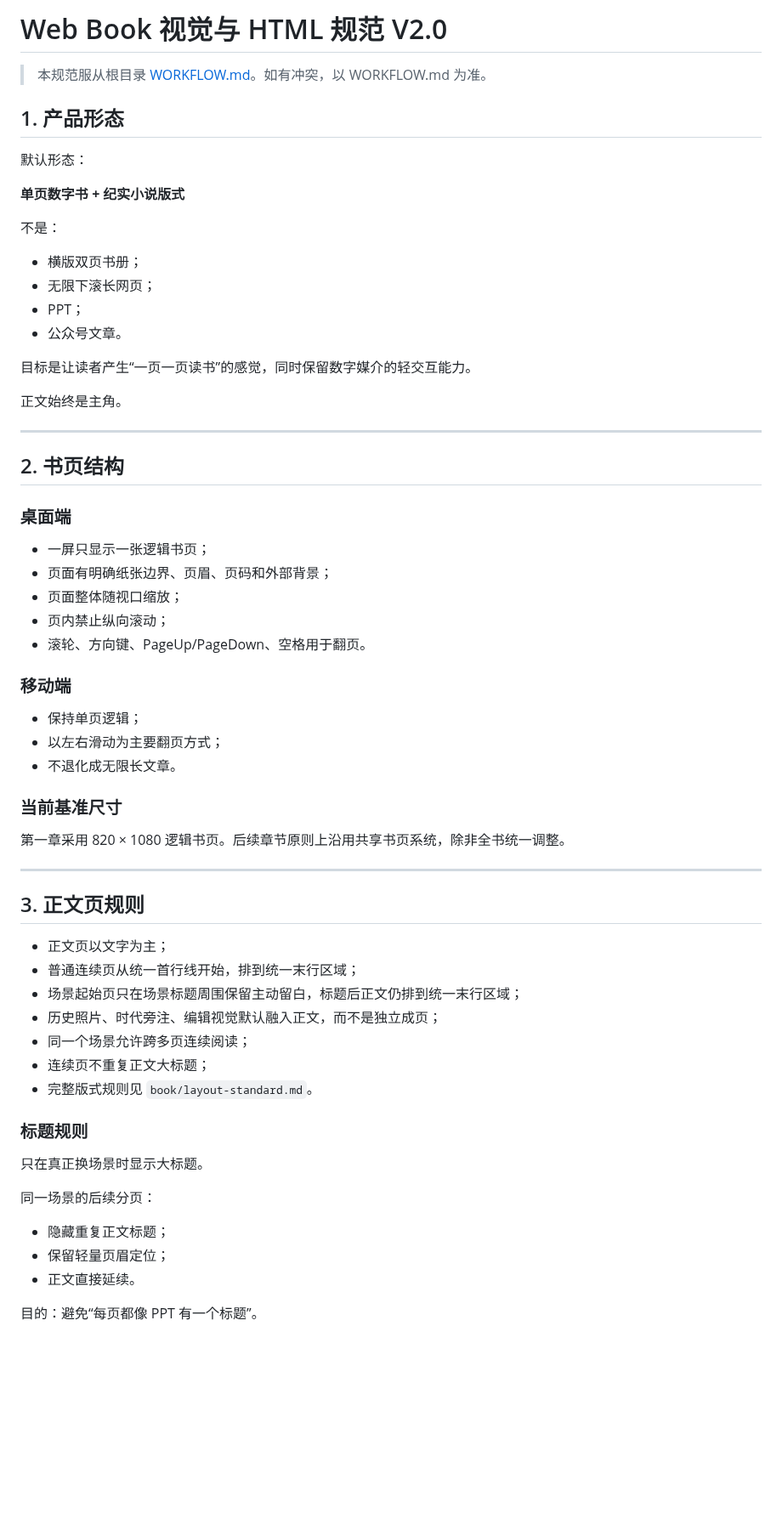
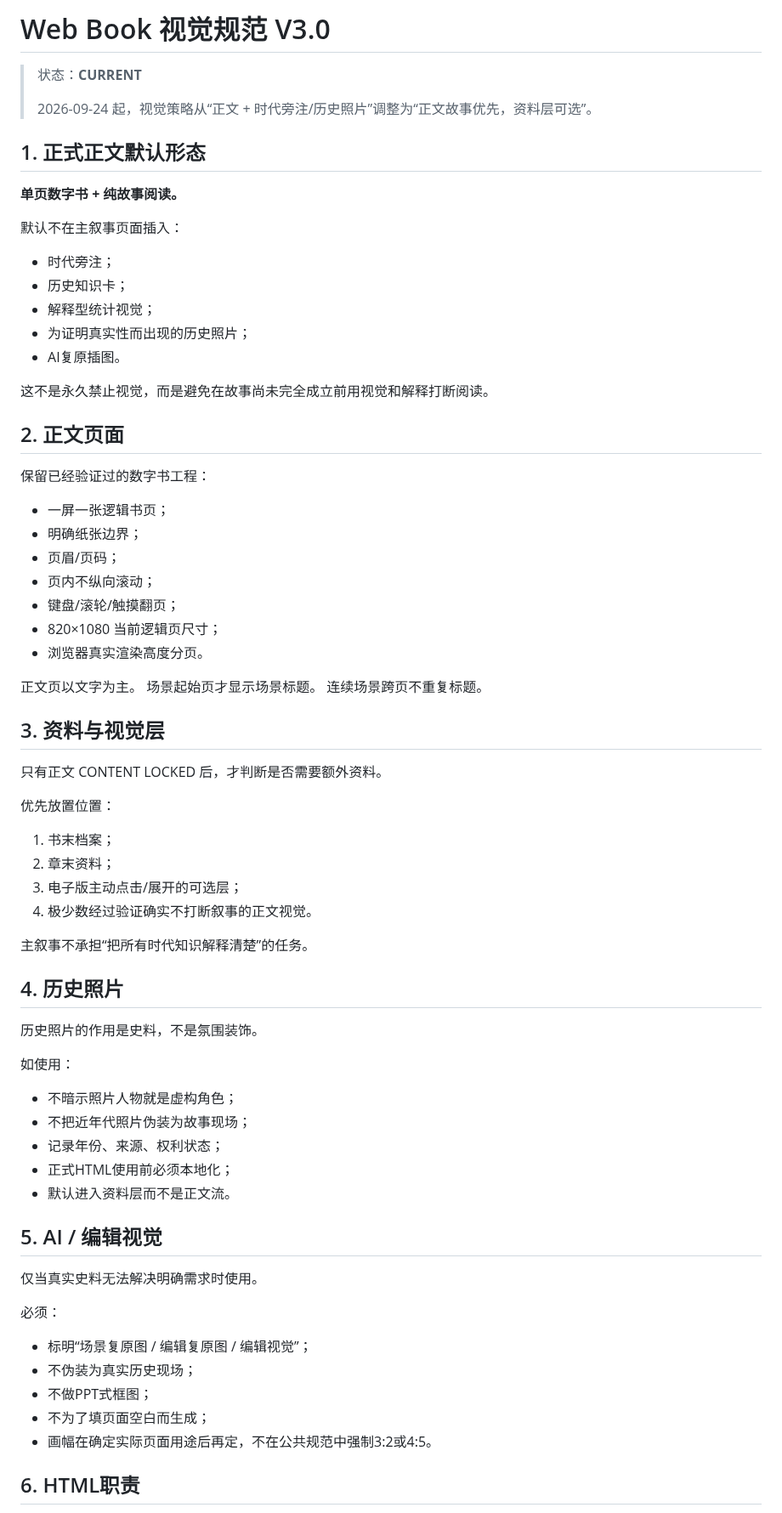
Before and after one commit to sunkai-hit/80-s, a Markdown page: book/visual-guide.md, the part around one of its changes. Shown at 85% size. GitHub-like rendering; blank space fills up the shorter version.

Commit message:
docs: make visuals optional and keep main narrative clean

```diff
--- a/book/visual-guide.md
+++ b/book/visual-guide.md
@@ -1,62 +1,70 @@
-# Web Book 视觉与 HTML 规范 V2.0
+# Web Book 视觉规范 V3.0
 
-> 本规范服从根目录 [WORKFLOW.md](../WORKFLOW.md)。如有冲突，以 WORKFLOW.md 为准。
+> 状态：**CURRENT**
+>
+> 2026-09-24 起，视觉策略从“正文 + 时代旁注/历史照片”调整为“正文故事优先，资料层可选”。
 
-## 1. 产品形态
+## 1. 正式正文默认形态
 
-默认形态：
+**单页数字书 + 纯故事阅读。**
 
-**单页数字书 + 纪实小说版式**
+默认不在主叙事页面插入：
+- 时代旁注；
+- 历史知识卡；
+- 解释型统计视觉；
+- 为证明真实性而出现的历史照片；
+- AI复原插图。
 
-不是：
-- 横版双页书册；
-- 无限下滚长网页；
-- PPT；
-- 公众号文章。
+这不是永久禁止视觉，而是避免在故事尚未完全成立前用视觉和解释打断阅读。
 
-目标是让读者产生“一页一页读书”的感觉，同时保留数字媒介的轻交互能力。
+## 2. 正文页面
 
-正文始终是主角。
+保留已经验证过的数字书工程：
+- 一屏一张逻辑书页；
+- 明确纸张边界；
+- 页眉/页码；
+- 页内不纵向滚动；
+- 键盘/滚轮/触摸翻页；
+- 820×1080 当前逻辑页尺寸；
+- 浏览器真实渲染高度分页。
 
----
+正文页以文字为主。
+场景起始页才显示场景标题。
+连续场景跨页不重复标题。
 
-## 2. 书页结构
+## 3. 资料与视觉层
 
-### 桌面端
-- 一屏只显示一张逻辑书页；
-- 页面有明确纸张边界、页眉、页码和外部背景；
-- 页面整体随视口缩放；
-- 页内禁止纵向滚动；
-- 滚轮、方向键、PageUp/PageDown、空格用于翻页。
+只有正文 CONTENT LOCKED 后，才判断是否需要额外资料。
 
-### 移动端
-- 保持单页逻辑；
-- 以左右滑动为主要翻页方式；
-- 不退化成无限长文章。
+优先放置位置：
+1. 书末档案；
+2. 章末资料；
+3. 电子版主动点击/展开的可选层；
+4. 极少数经过验证确实不打断叙事的正文视觉。
 
-### 当前基准尺寸
-第一章采用 820 × 1080 逻辑书页。后续章节原则上沿用共享书页系统，除非全书统一调整。
+主叙事不承担“把所有时代知识解释清楚”的任务。
 
----
+## 4. 历史照片
 
-## 3. 正文页规则
+历史照片的作用是史料，不是氛围装饰。
 
-- 正文页以文字为主；
-- 普通连续页从统一首行线开始，排到统一末行区域；
-- 场景起始页只在场景标题周围保留主动留白，标题后正文仍排到统一末行区域；
-- 历史照片、时代旁注、编辑视觉默认融入正文，而不是独立成页；
-- 同一个场景允许跨多页连续阅读；
-- 连续页不重复正文大标题；
-- 完整版式规则见 `book/layout-standard.md`。
+如使用：
+- 不暗示照片人物就是虚构角色；
+- 不把近年代照片伪装为故事现场；
+- 记录年份、来源、权利状态；
+- 正式HTML使用前必须本地化；
+- 默认进入资料层而不是正文流。
 
-### 标题规则
+## 5. AI / 编辑视觉
 
-只在真正换场景时显示大标题。
+仅当真实史料无法解决明确需求时使用。
 
-同一场景的后续分页：
-- 隐藏重复正文标题；
-- 保留轻量页眉定位；
-- 正文直接延续。
+必须：
+- 标明“场景复原图 / 编辑复原图 / 编辑视觉”；
+- 不伪装为真实历史现场；
+- 不做PPT式框图；
+- 不为了填页面空白而生成；
+- 画幅在确定实际页面用途后再定，不在公共规范中强制3:2或4:5。
 
-目的：避免“每页都像 PPT 有一个标题”。
+## 6. HTML职责
 
```
Also changed, not shown: other parts of book/visual-guide.md (+32 -236 lines).
